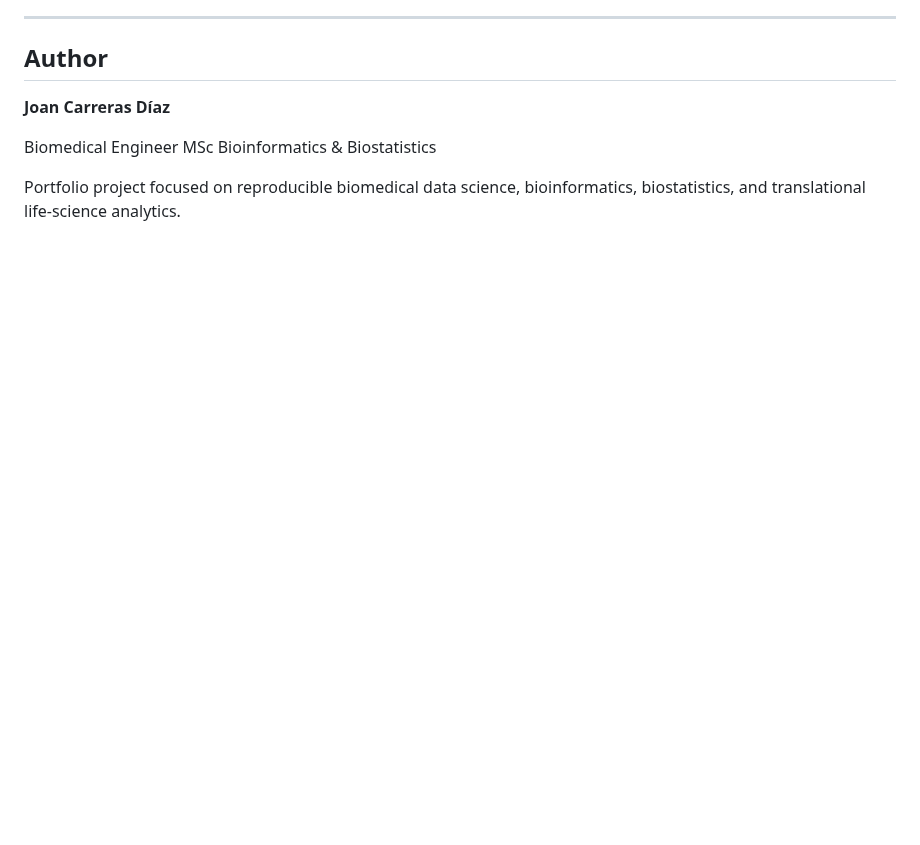
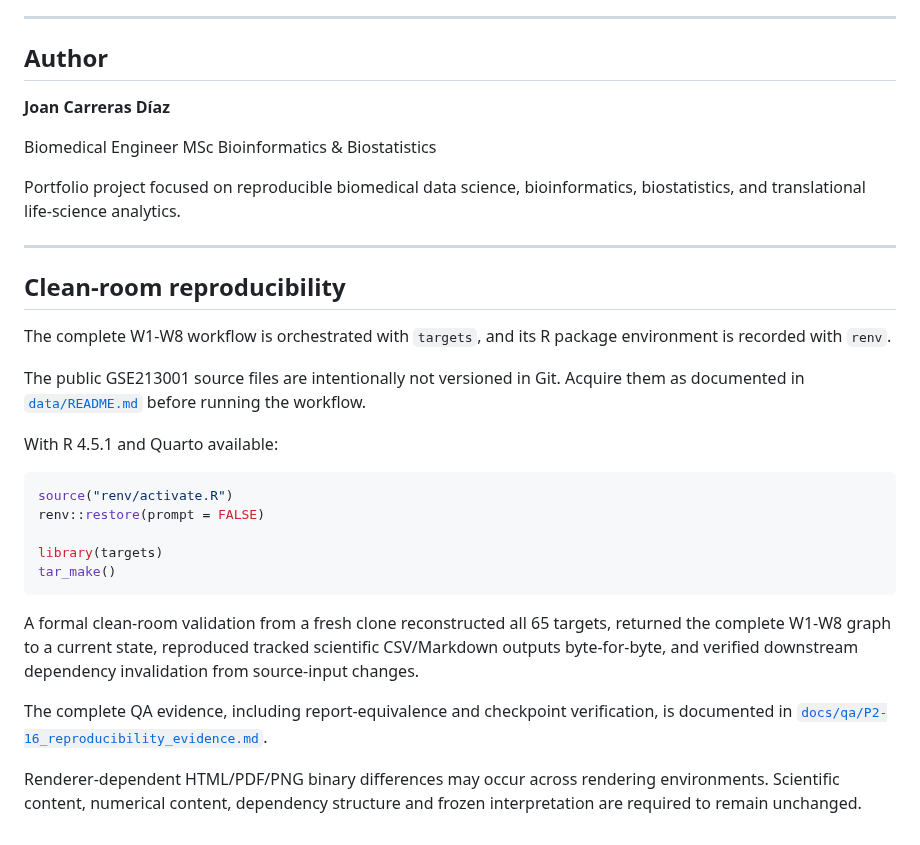
Before and after one commit to joancarrerasdz/ipf-rnaseq-bioconductor-pipeline, a Markdown page: README.md, the part around the change. Drawn GitHub-style; blank space fills up the shorter version.

Commit message:
Document P2-16 clean-room reproducibility evidence

````diff
--- a/README.md
+++ b/README.md
@@ -354,3 +354,37 @@ MSc Bioinformatics & Biostatistics
 
 Portfolio project focused on reproducible biomedical data science,
 bioinformatics, biostatistics, and translational life-science analytics.
+
+---
+
+## Clean-room reproducibility
+
+The complete W1-W8 workflow is orchestrated with `targets`, and its R package
+environment is recorded with `renv`.
+
+The public GSE213001 source files are intentionally not versioned in Git.
+Acquire them as documented in [`data/README.md`](data/README.md) before
+running the workflow.
+
+With R 4.5.1 and Quarto available:
+
+```r
+source("renv/activate.R")
+renv::restore(prompt = FALSE)
+
+library(targets)
+tar_make()
+```
+
+A formal clean-room validation from a fresh clone reconstructed all 65 targets,
+returned the complete W1-W8 graph to a current state, reproduced tracked
+scientific CSV/Markdown outputs byte-for-byte, and verified downstream
+dependency invalidation from source-input changes.
+
+The complete QA evidence, including report-equivalence and checkpoint
+verification, is documented in
+[`docs/qa/P2-16_reproducibility_evidence.md`](docs/qa/P2-16_reproducibility_evidence.md).
+
+Renderer-dependent HTML/PDF/PNG binary differences may occur across rendering
+environments. Scientific content, numerical content, dependency structure and
+frozen interpretation are required to remain unchanged.
````
Also changed, not shown: docs/qa/P2-16_reproducibility_evidence.md (added, +167 -0 lines).
